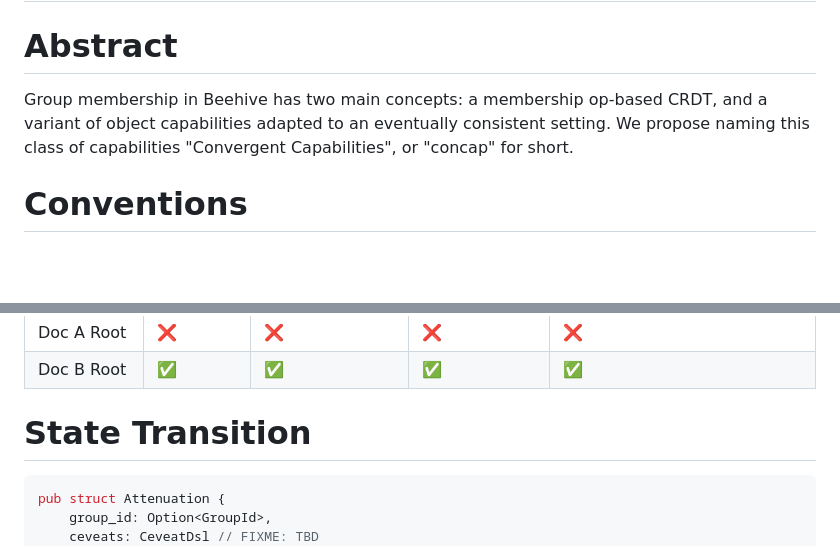
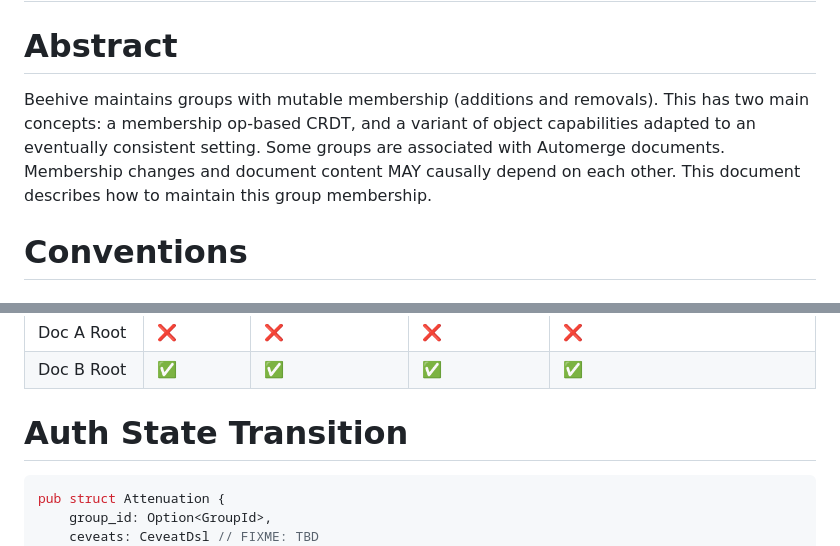
Before and after one commit to inkandswitch/keyhive, a Markdown page: design/group_membership.md, 2 parts joined by grey strips. Rendered like a GitHub page; blank space fills up the shorter version.

````diff
--- a/design/group_membership.md
+++ b/design/group_membership.md
@@ -2,7 +2,7 @@
 
 # Abstract
 
-Group membership in Beehive has two main concepts: a membership op-based CRDT, and a variant of object capabilities adapted to an eventually consistent setting. We propose naming this class of capabilities "Convergent Capabilities", or "concap" for short.
+Beehive maintains groups with mutable membership (additions and removals). This has two main concepts: a membership op-based CRDT, and a variant of object capabilities adapted to an eventually consistent setting. Some groups are associated with Automerge documents. Membership changes and document content MAY causally depend on each other. This document describes how to maintain this group membership.
 
 # Conventions
 
@@ -294,7 +296,7 @@ And for Doc B:
 | Doc B Root  | ✅         | ✅              | ✅             | ✅                         |
 
 
-# State Transition
+# Auth State Transition
 
 ```rust
 pub struct Attenuation {
````
Also changed, not shown: other parts of design/group_membership.md (+98 -6 lines).
